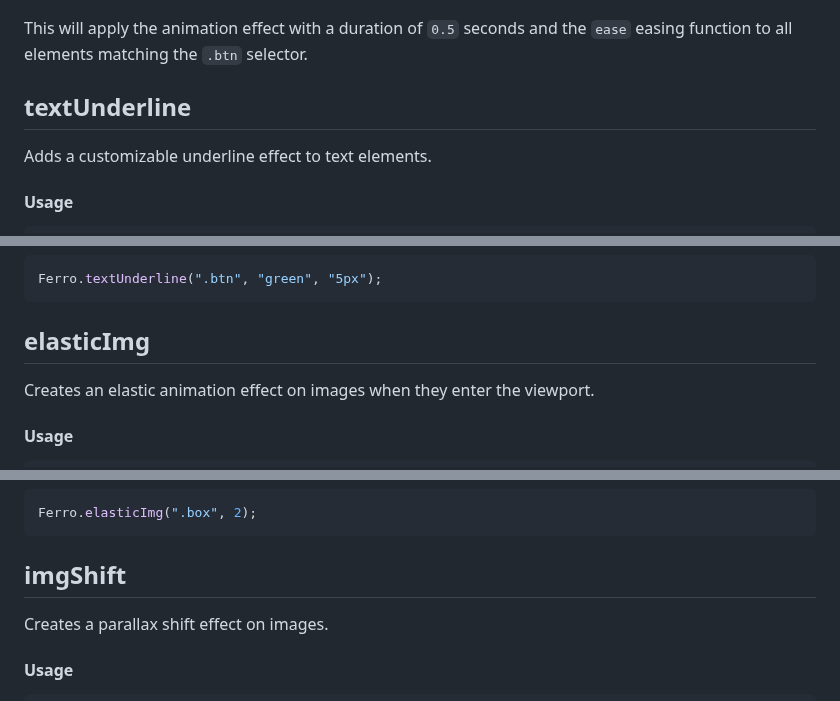
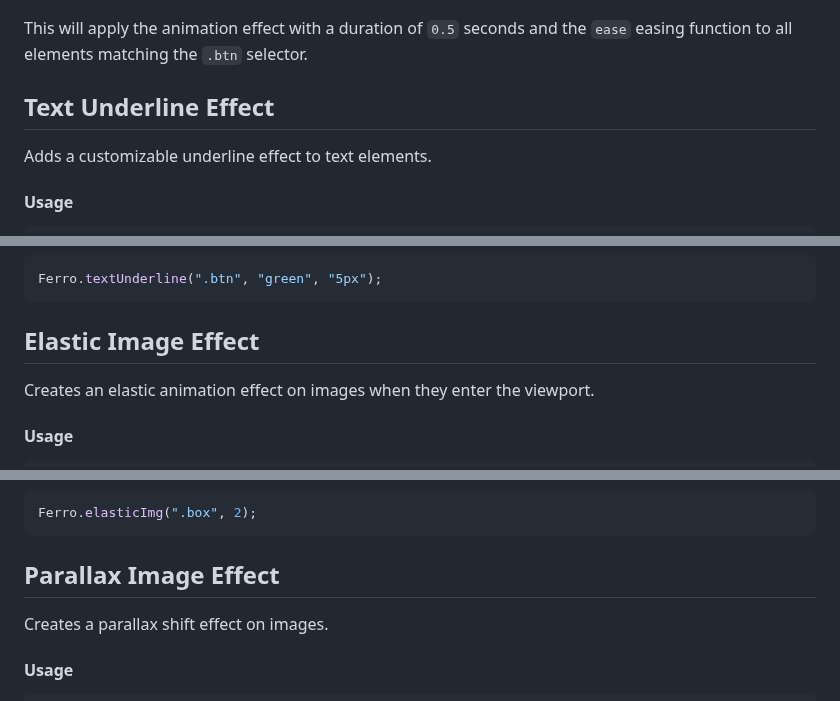
Before and after one commit to atharvabaodhankar/ferro.js, a Markdown page: README.md, 3 parts joined by grey strips. Rendered like a GitHub page.

````diff
--- a/README.md
+++ b/README.md
@@ -141,7 +139,7 @@ Ferro.button(".btn", 0.5, "ease");
 This will apply the animation effect with a duration of `0.5` seconds and the `ease` easing function to all elements matching the `.btn` selector.
 
 
-## textUnderline
+## Text Underline Effect
 
 Adds a customizable underline effect to text elements.
 
@@ -160,7 +158,7 @@ Ferro.textUnderline(buttons, cl, height);
 Ferro.textUnderline(".btn", "green", "5px");
 ```
 
-## elasticImg
+## Elastic Image Effect
 
 Creates an elastic animation effect on images when they enter the viewport.
 
@@ -178,7 +176,7 @@ Ferro.elasticImg(element, style);
 Ferro.elasticImg(".box", 2);
 ```
 
-## imgShift
+## Parallax Image Effect
 
 Creates a parallax shift effect on images.
 
````
Also changed, not shown: other parts of README.md (+7 -9 lines).
